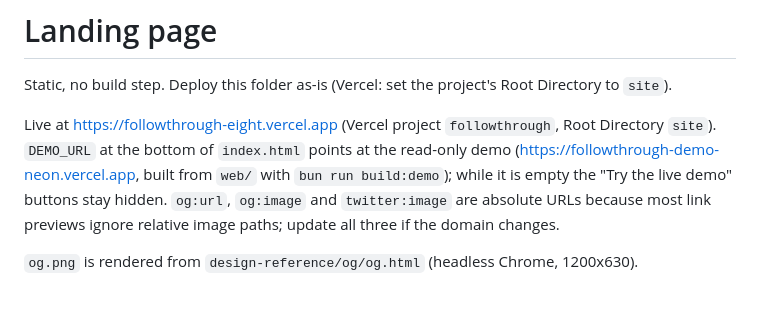
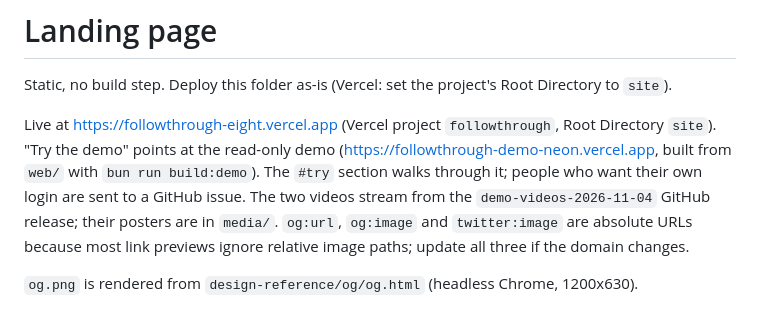
Before and after one commit to avinashgaurav/followthrough, a Markdown page: site/README.md, the part around the change. GitHub-like rendering.

```diff
--- a/site/README.md
+++ b/site/README.md
@@ -2,6 +2,6 @@
 
 Static, no build step. Deploy this folder as-is (Vercel: set the project's Root Directory to `site`).
 
-Live at https://followthrough-eight.vercel.app (Vercel project `followthrough`, Root Directory `site`). `DEMO_URL` at the bottom of `index.html` points at the read-only demo (https://followthrough-demo-neon.vercel.app, built from `web/` with `bun run build:demo`); while it is empty the "Try the live demo" buttons stay hidden. `og:url`, `og:image` and `twitter:image` are absolute URLs because most link previews ignore relative image paths; update all three if the domain changes.
+Live at https://followthrough-eight.vercel.app (Vercel project `followthrough`, Root Directory `site`). "Try the demo" points at the read-only demo (https://followthrough-demo-neon.vercel.app, built from `web/` with `bun run build:demo`). The `#try` section walks through it; people who want their own login are sent to a GitHub issue. The two videos stream from the `demo-videos-2026-11-04` GitHub release; their posters are in `media/`. `og:url`, `og:image` and `twitter:image` are absolute URLs because most link previews ignore relative image paths; update all three if the domain changes.
 
 `og.png` is rendered from `design-reference/og/og.html` (headless Chrome, 1200x630).
```
Also changed, not shown: README.md (+31 -4 lines), docs/media/launch-video.png (added), docs/media/user-journey.png (added), site/media/launch-video.png (added), site/media/user-journey.png (added), 1 other file.
